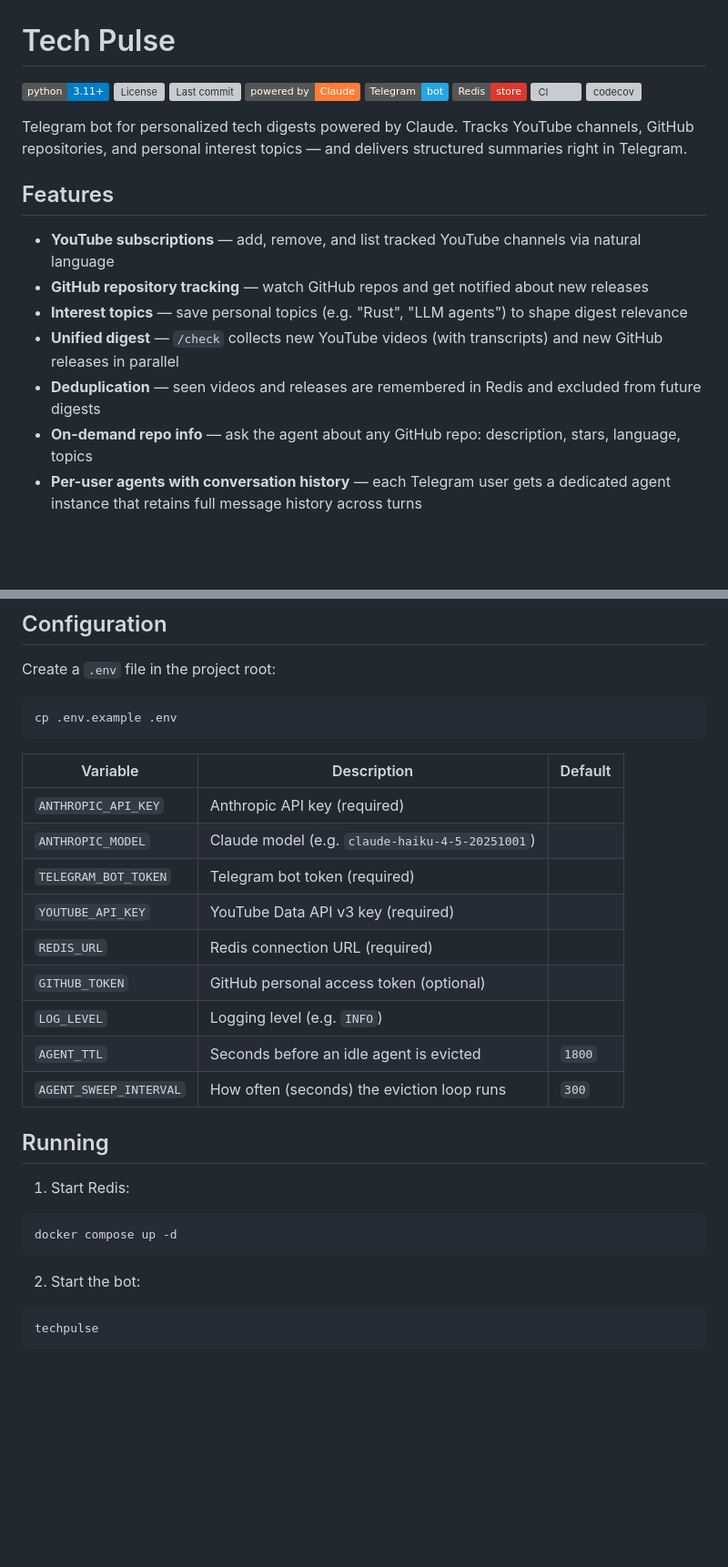
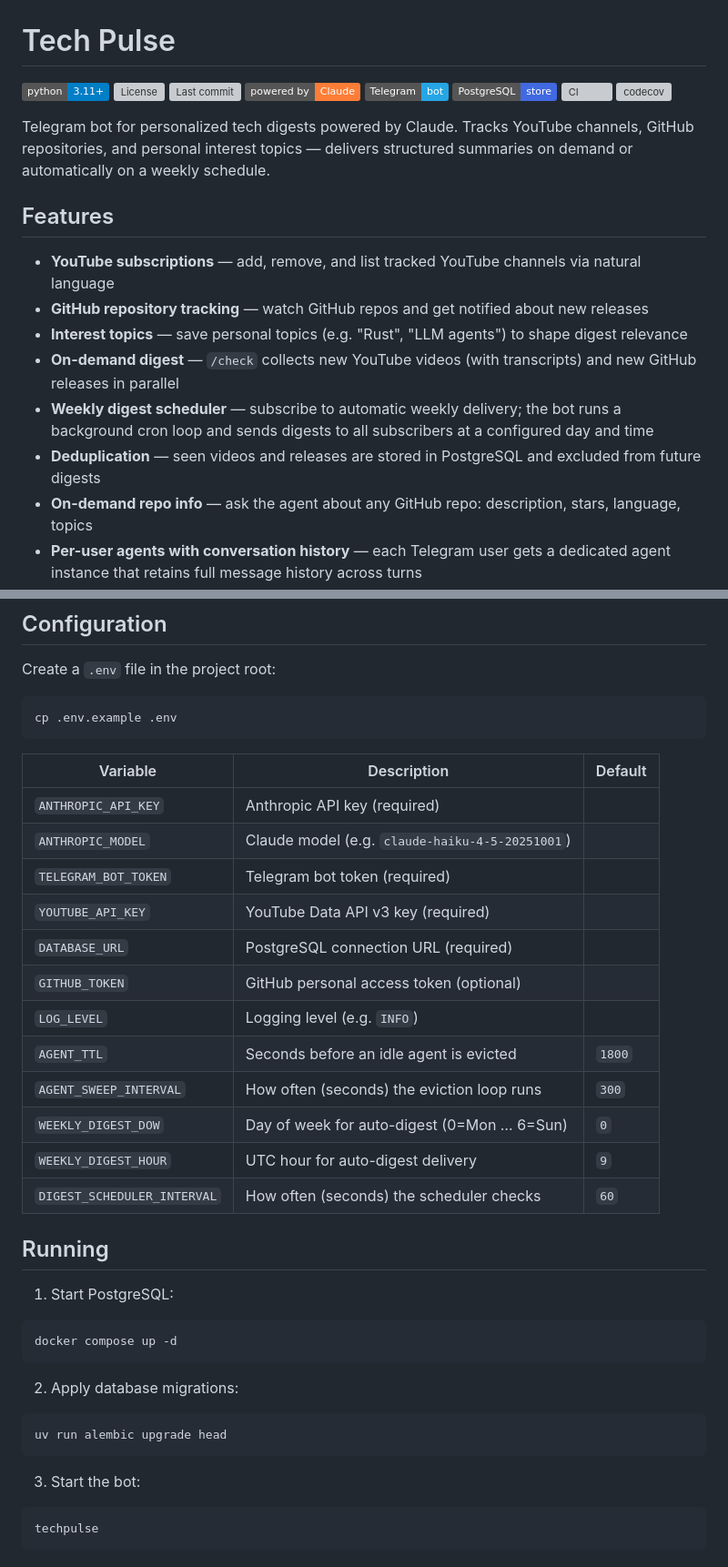
Before and after one commit to vmedvedevpro/tech-pulse, a Markdown page: README.md, 2 parts joined by grey strips. Shown at 91% size. GitHub-like rendering; badges without logos; blank space fills up the shorter version; grey boxes are pictures that could not be loaded.

````diff
--- a/README.md
+++ b/README.md
@@ -4,20 +4,22 @@
 ![Last commit](https://img.shields.io/github/last-commit/vmedvedevpro/tech-pulse)
 ![Claude](https://img.shields.io/badge/powered%20by-Claude-orange?logo=anthropic)
 ![Telegram](https://img.shields.io/badge/Telegram-bot-26A5E4?logo=telegram)
-![Redis](https://img.shields.io/badge/Redis-store-DC382D?logo=redis)
+![PostgreSQL](https://img.shields.io/badge/PostgreSQL-store-4169E1?logo=postgresql)
 ![CI](https://github.com/vmedvedevpro/tech-pulse/actions/workflows/ci.yml/badge.svg)
 [![codecov](https://codecov.io/gh/vmedvedevpro/tech-pulse/branch/main/graph/badge.svg)](https://codecov.io/gh/vmedvedevpro/tech-pulse)
 
 Telegram bot for personalized tech digests powered by Claude. Tracks YouTube channels, GitHub repositories, and personal
-interest topics — and delivers structured summaries right in Telegram.
+interest topics — delivers structured summaries on demand or automatically on a weekly schedule.
 
 ## Features
 
 - **YouTube subscriptions** — add, remove, and list tracked YouTube channels via natural language
 - **GitHub repository tracking** — watch GitHub repos and get notified about new releases
 - **Interest topics** — save personal topics (e.g. "Rust", "LLM agents") to shape digest relevance
-- **Unified digest** — `/check` collects new YouTube videos (with transcripts) and new GitHub releases in parallel
-- **Deduplication** — seen videos and releases are remembered in Redis and excluded from future digests
+- **On-demand digest** — `/check` collects new YouTube videos (with transcripts) and new GitHub releases in parallel
+- **Weekly digest scheduler** — subscribe to automatic weekly delivery; the bot runs a background cron loop and sends
+  digests to all subscribers at a configured day and time
+- **Deduplication** — seen videos and releases are stored in PostgreSQL and excluded from future digests
 - **On-demand repo info** — ask the agent about any GitHub repo: description, stars, language, topics
 - **Per-user agents with conversation history** — each Telegram user gets a dedicated agent instance that retains full
   message history across turns
@@ -102,27 +108,36 @@ Create a `.env` file in the project root:
 cp .env.example .env
 ```
 
-| Variable               | Description                                     | Default |
-|------------------------|-------------------------------------------------|---------|
-| `ANTHROPIC_API_KEY`    | Anthropic API key (required)                    |         |
-| `ANTHROPIC_MODEL`      | Claude model (e.g. `claude-haiku-4-5-20251001`) |         |
-| `TELEGRAM_BOT_TOKEN`   | Telegram bot token (required)                   |         |
-| `YOUTUBE_API_KEY`      | YouTube Data API v3 key (required)              |         |
-| `REDIS_URL`            | Redis connection URL (required)                 |         |
-| `GITHUB_TOKEN`         | GitHub personal access token (optional)         |         |
-| `LOG_LEVEL`            | Logging level (e.g. `INFO`)                     |         |
-| `AGENT_TTL`            | Seconds before an idle agent is evicted         | `1800`  |
-| `AGENT_SWEEP_INTERVAL` | How often (seconds) the eviction loop runs      | `300`   |
+| Variable                    | Description                                     | Default |
+|-----------------------------|-------------------------------------------------|---------|
+| `ANTHROPIC_API_KEY`         | Anthropic API key (required)                    |         |
+| `ANTHROPIC_MODEL`           | Claude model (e.g. `claude-haiku-4-5-20251001`) |         |
+| `TELEGRAM_BOT_TOKEN`        | Telegram bot token (required)                   |         |
+| `YOUTUBE_API_KEY`           | YouTube Data API v3 key (required)              |         |
+| `DATABASE_URL`              | PostgreSQL connection URL (required)            |         |
+| `GITHUB_TOKEN`              | GitHub personal access token (optional)         |         |
+| `LOG_LEVEL`                 | Logging level (e.g. `INFO`)                     |         |
+| `AGENT_TTL`                 | Seconds before an idle agent is evicted         | `1800`  |
+| `AGENT_SWEEP_INTERVAL`      | How often (seconds) the eviction loop runs      | `300`   |
+| `WEEKLY_DIGEST_DOW`         | Day of week for auto-digest (0=Mon … 6=Sun)     | `0`     |
+| `WEEKLY_DIGEST_HOUR`        | UTC hour for auto-digest delivery               | `9`     |
+| `DIGEST_SCHEDULER_INTERVAL` | How often (seconds) the scheduler checks        | `60`    |
 
 ## Running
 
-1. Start Redis:
+1. Start PostgreSQL:
 
 ```bash
 docker compose up -d
 ```
 
-2. Start the bot:
+2. Apply database migrations:
+
+```bash
+uv run alembic upgrade head
+```
+
+3. Start the bot:
 
 ```bash
 techpulse
````
Also changed, not shown: other parts of README.md (+53 -43 lines).
